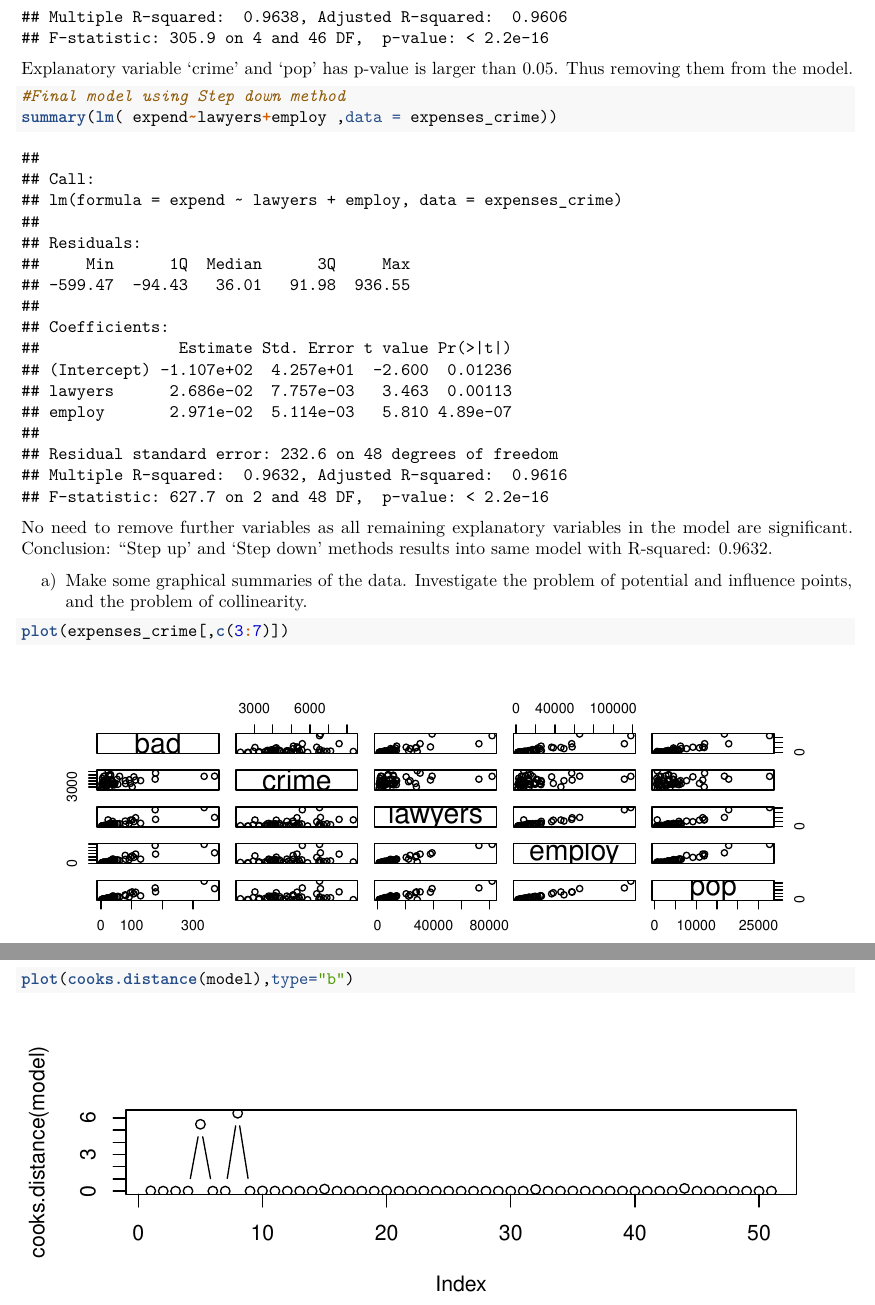
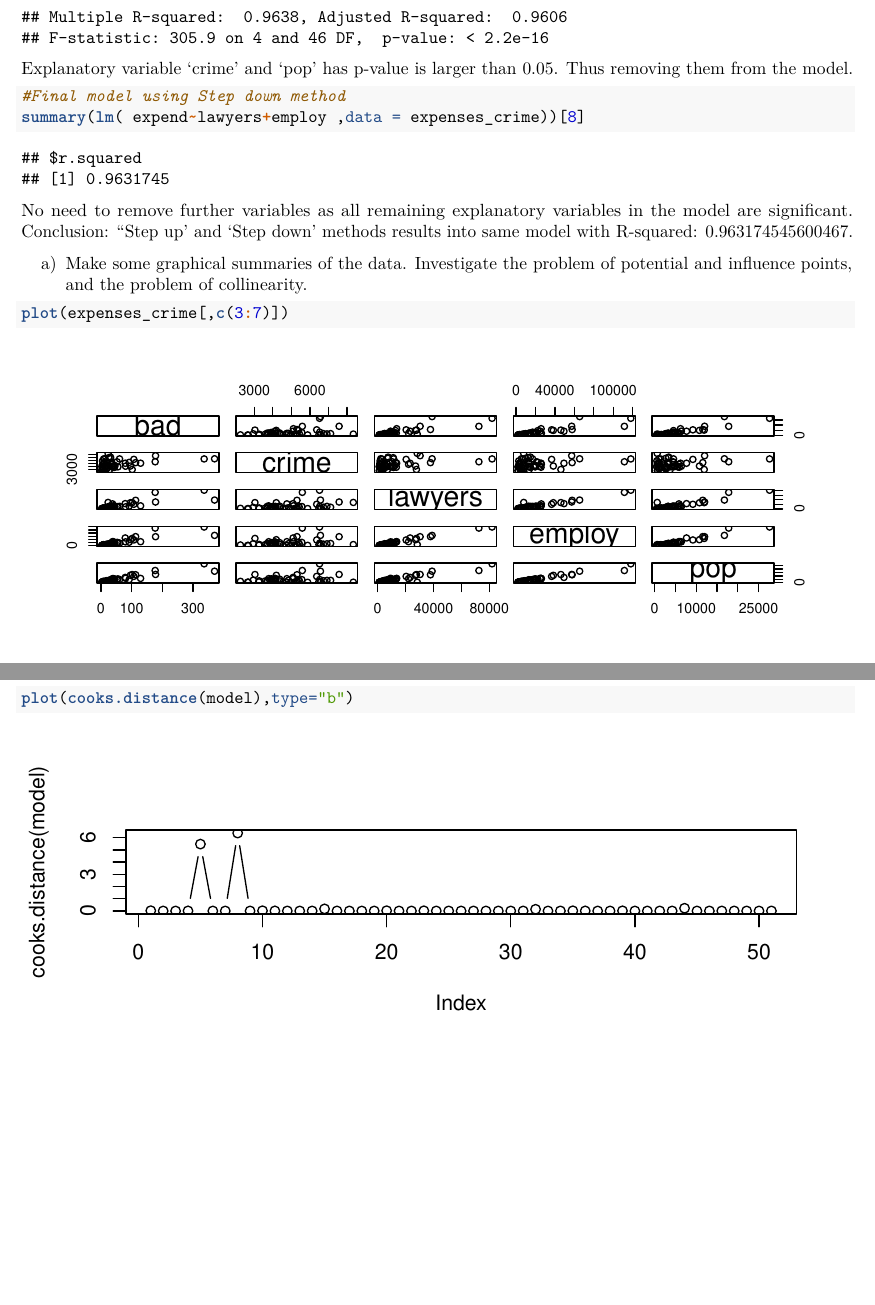
Before and after one commit to anu43/vrije_universiteit, an R Markdown document (edda/assignment2/assignment2.Rmd): two parts of pages 17 and 18 of 20, joined at a grey line, cut so that both start at the same text, the shorter picture padded with empty space. Rendered offline with R 4.5, knitr and Pandoc, then LaTeX, with nearby package versions; code that draws random numbers runs with fixed seeds of ours; some code elsewhere in the file could not run offline.

Commit message:
changes for exercise 4

````diff
--- a/edda/assignment2/assignment2.Rmd
+++ b/edda/assignment2/assignment2.Rmd
@@ -316,11 +316,11 @@ summary(lm( expend~crime+lawyers+employ+pop ,data = expenses_crime))
 Explanatory variable 'crime' and 'pop' has p-value is larger than 0.05. Thus removing them from the model.
 ```{r}
 #Final model using Step down method
-summary(lm( expend~lawyers+employ ,data = expenses_crime))
+summary(lm( expend~lawyers+employ ,data = expenses_crime))[8]
 
 ```
 No need to remove further variables as all remaining explanatory variables in the model are significant.
-Conclusion: "Step up' and 'Step down' methods results into same model with R-squared:  0.9632.
+Conclusion: "Step up' and 'Step down' methods results into same model with R-squared:  `r summary(lm( expend~lawyers+employ ,data = expenses_crime))[8]`.
 
 a) Make some graphical summaries of the data. Investigate the problem of potential and influence points, and the problem of collinearity.
 ```{r}
````
Also changed, not shown: edda/assignment2/assignment2.Rmd (2 more changed lines).
